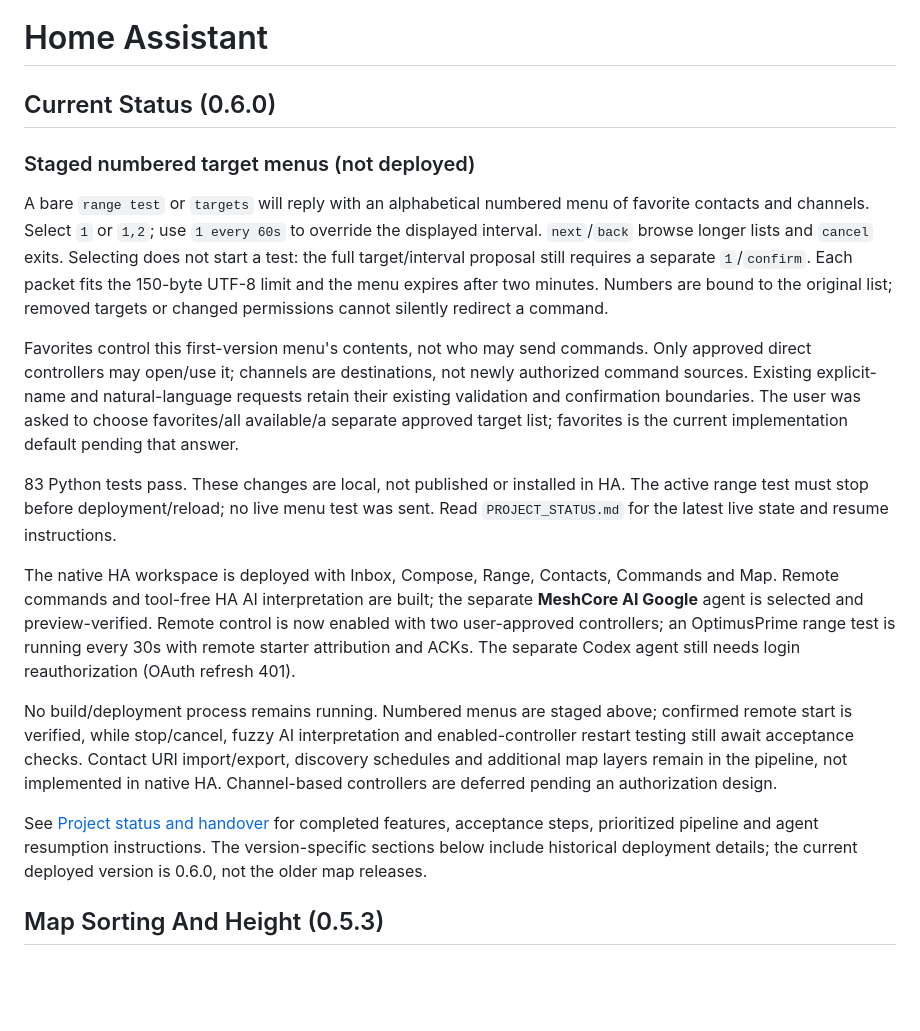
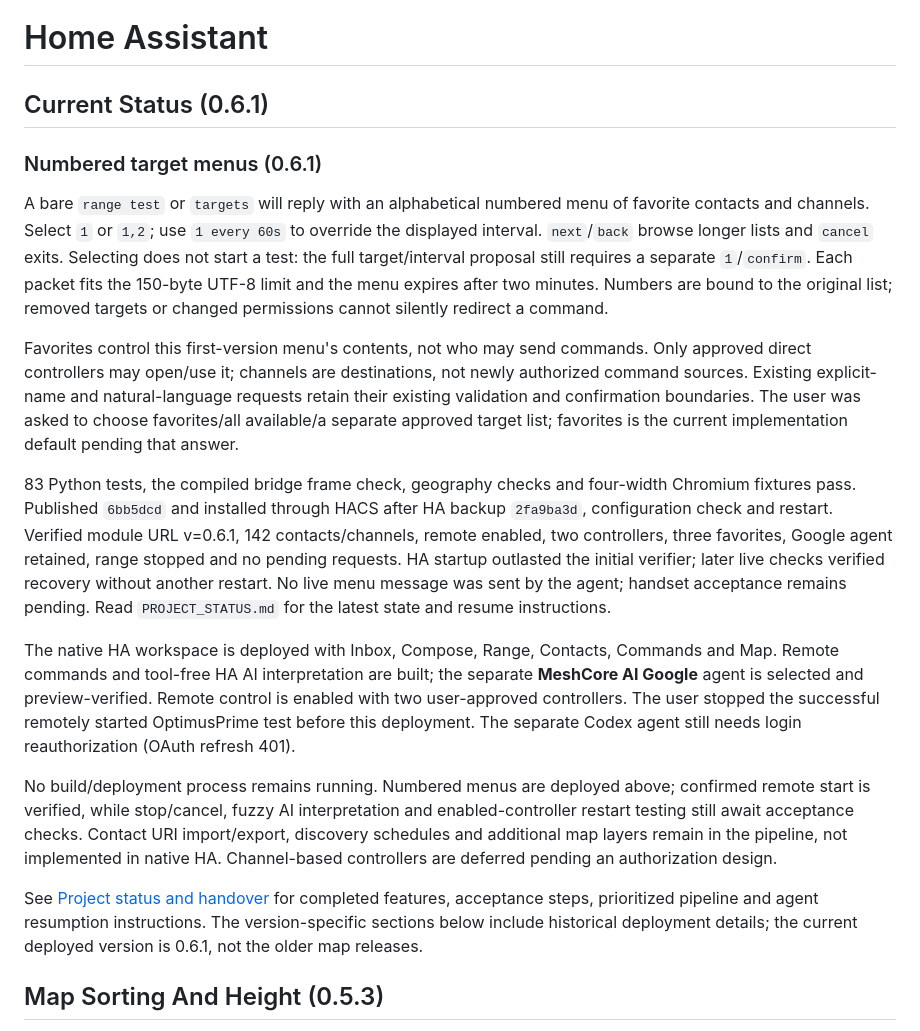
Before and after one commit to chatwithllm/meshcore-sender, a Markdown page: homeassistant.md, the part around the change. GitHub-like rendering; blank space fills up the shorter version.

```diff
--- a/homeassistant.md
+++ b/homeassistant.md
@@ -1,8 +1,8 @@
 # Home Assistant
 
-## Current Status (0.6.0)
+## Current Status (0.6.1)
 
-### Staged numbered target menus (not deployed)
+### Numbered target menus (0.6.1)
 
 A bare `range test` or `targets` will reply with an alphabetical numbered menu
 of favorite contacts and channels. Select `1` or `1,2`; use `1 every 60s` to
@@ -19,18 +19,23 @@ requests retain their existing validation and confirmation boundaries. The user
 was asked to choose favorites/all available/a separate approved target list;
 favorites is the current implementation default pending that answer.
 
-83 Python tests pass. These changes are local, not published or installed in HA.
-The active range test must stop before deployment/reload; no live menu test was
-sent. Read `PROJECT_STATUS.md` for the latest live state and resume instructions.
+83 Python tests, the compiled bridge frame check, geography checks and four-width
+Chromium fixtures pass. Published `6bb5dcd` and installed through HACS after HA
+backup `2fa9ba3d`, configuration check and restart. Verified module URL v=0.6.1,
+142 contacts/channels, remote enabled, two controllers, three favorites, Google
+agent retained, range stopped and no pending requests. HA startup outlasted the
+initial verifier; later live checks verified recovery without another restart.
+No live menu message was sent by the agent; handset acceptance remains pending.
+Read `PROJECT_STATUS.md` for the latest state and resume instructions.
 
 The native HA workspace is deployed with Inbox, Compose, Range, Contacts,
 Commands and Map. Remote commands and tool-free HA AI interpretation are built;
 the separate **MeshCore AI Google** agent is selected and preview-verified.
-Remote control is now enabled with two user-approved controllers; an OptimusPrime
-range test is running every 30s with remote starter attribution and ACKs.
+Remote control is enabled with two user-approved controllers. The user stopped
+the successful remotely started OptimusPrime test before this deployment.
 The separate Codex agent still needs login reauthorization (OAuth refresh 401).
 
-No build/deployment process remains running. Numbered menus are staged above;
+No build/deployment process remains running. Numbered menus are deployed above;
 confirmed remote start is verified, while stop/cancel, fuzzy AI interpretation
 and enabled-controller restart testing still await acceptance checks.
 Contact URI import/export, discovery schedules and additional map layers remain
@@ -40,7 +45,7 @@ deferred pending an authorization design.
 See [Project status and handover](PROJECT_STATUS.md) for completed features,
 acceptance steps, prioritized pipeline and agent resumption instructions. The
 version-specific sections below include historical deployment details; the current
-deployed version is 0.6.0, not the older map releases.
+deployed version is 0.6.1, not the older map releases.
 
 ## Map Sorting And Height (0.5.3)
 
```
Also changed, not shown: HANDOFF_PROMPT.md (+10 -6 lines), PROJECT_STATUS.md (+18 -15 lines).
